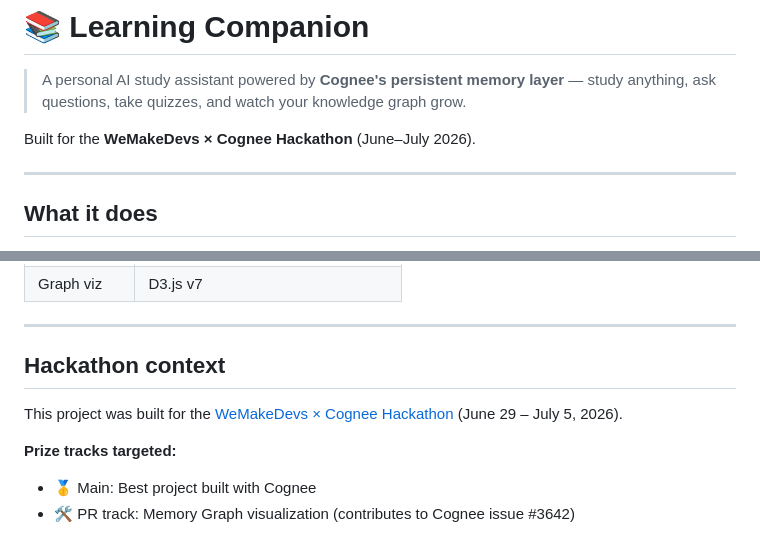
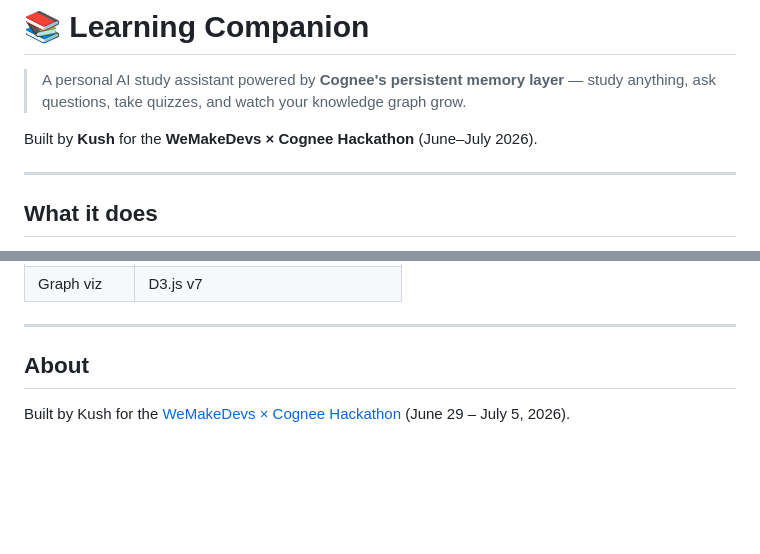
Before and after one commit to kartikjsonawane/learning-companion, a Markdown page: README.md, 2 parts joined by grey strips. GitHub-like rendering; blank space fills up the shorter version.

Commit message:
docs: add author name, clean up README

```diff
--- a/README.md
+++ b/README.md
@@ -2,7 +2,7 @@
 
 > A personal AI study assistant powered by **Cognee's persistent memory layer** — study anything, ask questions, take quizzes, and watch your knowledge graph grow.
 
-Built for the **WeMakeDevs × Cognee Hackathon** (June–July 2026).
+Built by **Kush** for the **WeMakeDevs × Cognee Hackathon** (June–July 2026).
 
 ---
 
@@ -182,10 +182,6 @@ The graph endpoint (`GET /graph`) calls `cognee.export()` which returns a `Graph
 
 ---
 
-## Hackathon context
+## About
 
-This project was built for the [WeMakeDevs × Cognee Hackathon](https://cognee.ai/hackathon) (June 29 – July 5, 2026).
-
-**Prize tracks targeted:**
-- 🥇 Main: Best project built with Cognee
-- 🛠️ PR track: Memory Graph visualization (contributes to Cognee issue #3642)
+Built by Kush for the [WeMakeDevs × Cognee Hackathon](https://cognee.ai/hackathon) (June 29 – July 5, 2026).
```
